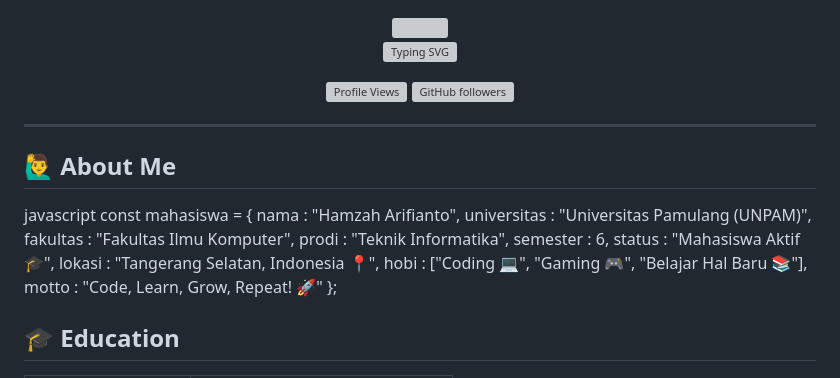
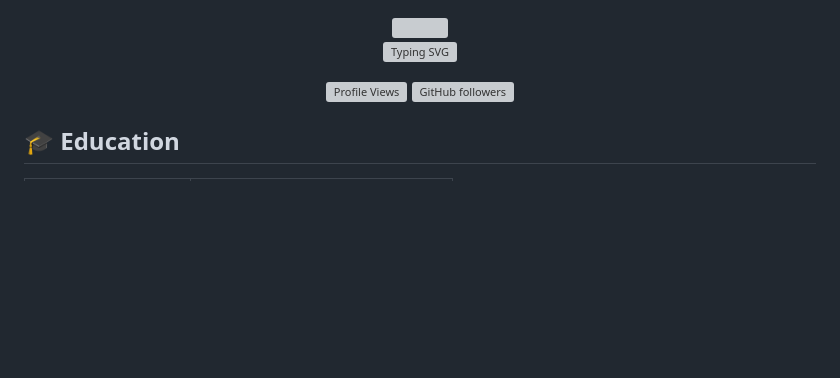
Before and after one commit to Hmzharf/hmzharf, a Markdown page: README.md, the part around one of its changes. Rendered like a GitHub page; blank space fills up the shorter version; grey boxes are pictures that could not be loaded.

Commit message:
Revise profile details in README.md
Updated profile information and removed personal details.

```diff
--- a/README.md
+++ b/README.md
@@ -9,20 +9,6 @@
 
 </div>
 
----
-## 🙋‍♂️ About Me
-javascript
-const mahasiswa = {
-    nama        : "Hamzah Arifianto",
-    universitas : "Universitas Pamulang (UNPAM)",
-    fakultas    : "Fakultas Ilmu Komputer",
-    prodi       : "Teknik Informatika",
-    semester    : 6,
-    status      : "Mahasiswa Aktif 🎓",
-    lokasi      : "Tangerang Selatan, Indonesia 📍",
-    hobi        : ["Coding 💻", "Gaming 🎮", "Belajar Hal Baru 📚"],
-    motto       : "Code, Learn, Grow, Repeat! 🚀"
-};
 ## 🎓 Education
 
 <table>
```
Also changed, not shown: other parts of README.md (+2 -2 lines).
